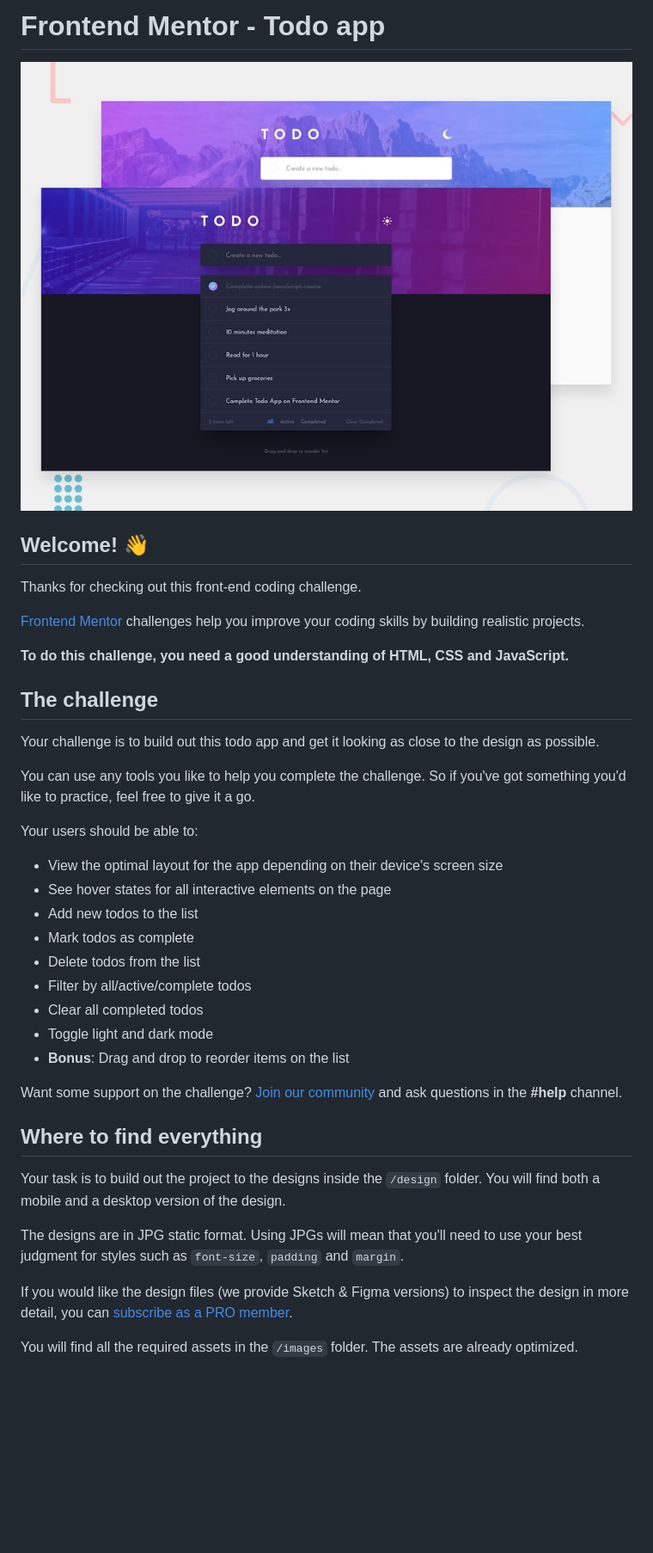
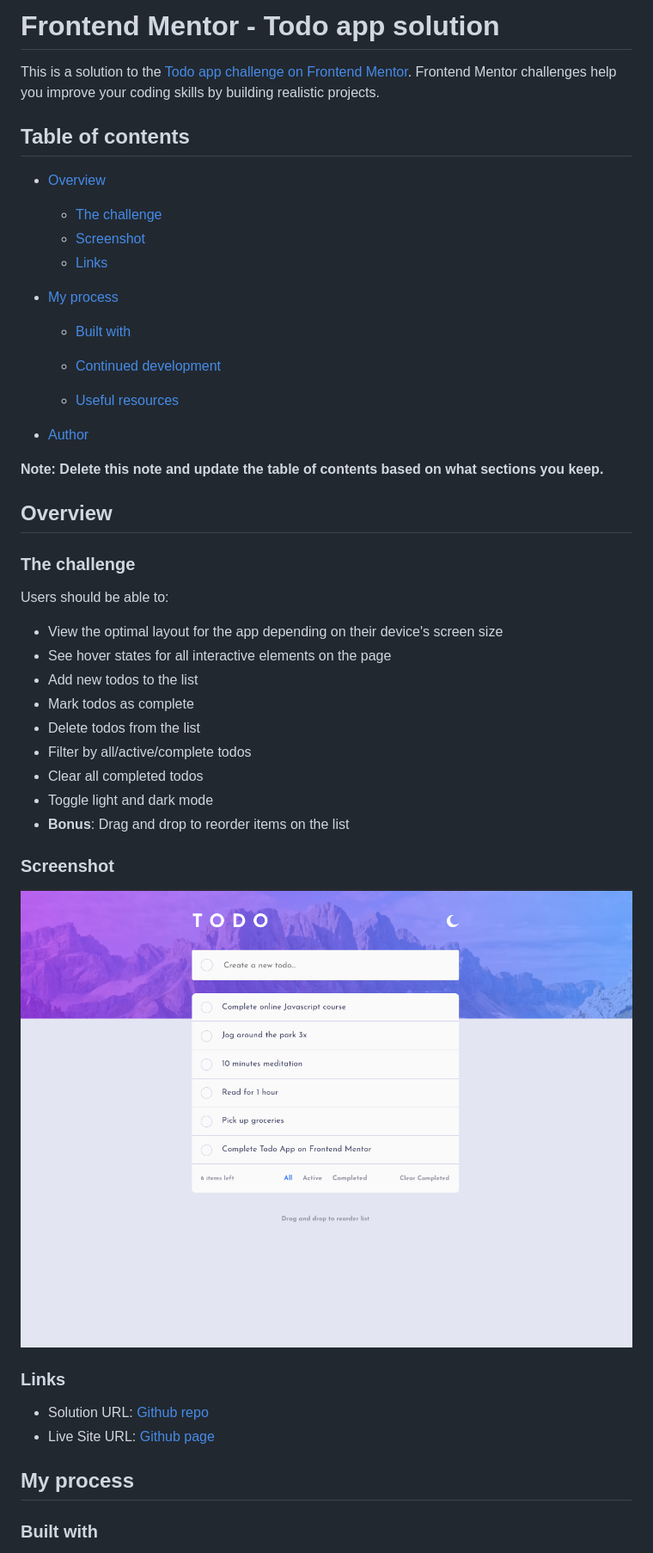
Before and after one commit to mrcordova/todo-app, a Markdown page: README.md, the part around the change printed below. Shown: that part at 86% size. GitHub-like rendering; pictures changed too: images/screenshot.png (added); blank space fills up the shorter version.

```diff
--- a/README.md
+++ b/README.md
@@ -1,22 +1,29 @@
-# Frontend Mentor - Todo app
+# Frontend Mentor - Todo app solution
 
-![Design preview for the Todo app coding challenge](./design/desktop-preview.jpg)
+This is a solution to the [Todo app challenge on Frontend Mentor](https://www.frontendmentor.io/challenges/todo-app-Su1_KokOW). Frontend Mentor challenges help you improve your coding skills by building realistic projects.
 
-## Welcome! 👋
+## Table of contents
 
-Thanks for checking out this front-end coding challenge.
+- [Overview](#overview)
+  - [The challenge](#the-challenge)
+  - [Screenshot](#screenshot)
+  - [Links](#links)
+- [My process](#my-process)
 
-[Frontend Mentor](https://www.frontendmentor.io) challenges help you improve your coding skills by building realistic projects.
+  - [Built with](#built-with)
 
-**To do this challenge, you need a good understanding of HTML, CSS and JavaScript.**
+  - [Continued development](#continued-development)
+  - [Useful resources](#useful-resources)
 
-## The challenge
+- [Author](#author)
 
-Your challenge is to build out this todo app and get it looking as close to the design as possible.
+**Note: Delete this note and update the table of contents based on what sections you keep.**
 
-You can use any tools you like to help you complete the challenge. So if you've got something you'd like to practice, feel free to give it a go.
+## Overview
 
-Your users should be able to:
+### The challenge
+
+Users should be able to:
 
 - View the optimal layout for the app depending on their device's screen size
 - See hover states for all interactive elements on the page
@@ -28,15 +35,16 @@ Your users should be able to:
 - Toggle light and dark mode
 - **Bonus**: Drag and drop to reorder items on the list
 
-Want some support on the challenge? [Join our community](https://www.frontendmentor.io/community) and ask questions in the **#help** channel.
+### Screenshot
 
-## Where to find everything
+![](images/screenshot.png)
 
-Your task is to build out the project to the designs inside the `/design` folder. You will find both a mobile and a desktop version of the design.
+### Links
 
-The designs are in JPG static format. Using JPGs will mean that you'll need to use your best judgment for styles such as `font-size`, `padding` and `margin`.
+- Solution URL: [Github repo](https://github.com/mrcordova/todo-app)
+- Live Site URL: [Github page](https://mrcordova.github.io/todo-app/)
 
-If you would like the design files (we provide Sketch & Figma versions) to inspect the design in more detail, you can [subscribe as a PRO member](https://www.frontendmentor.io/pro).
+## My process
 
-You will find all the required assets in the `/images` folder. The assets are already optimized.
+### Built with
 
```
Also changed, not shown: other parts of README.md (+17 -53 lines), README-template.md (deleted, +0 -127 lines).
